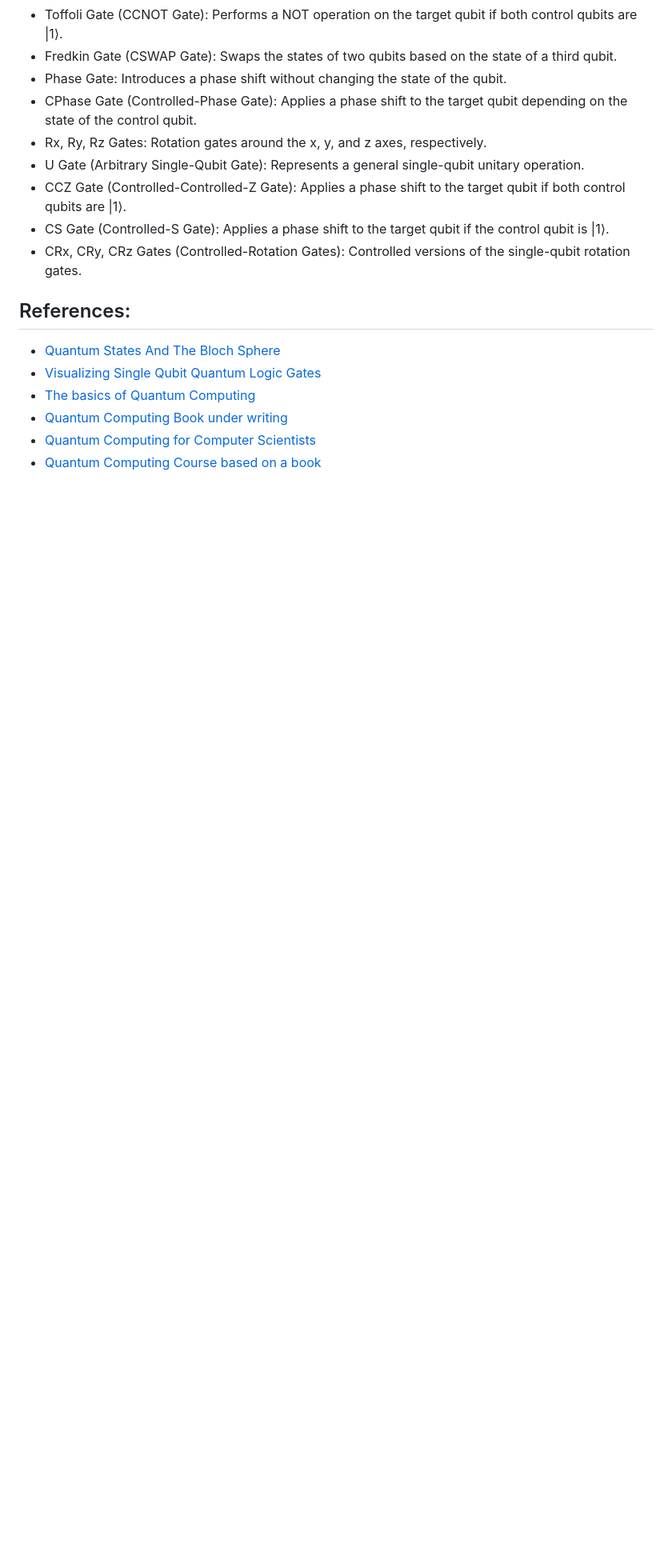
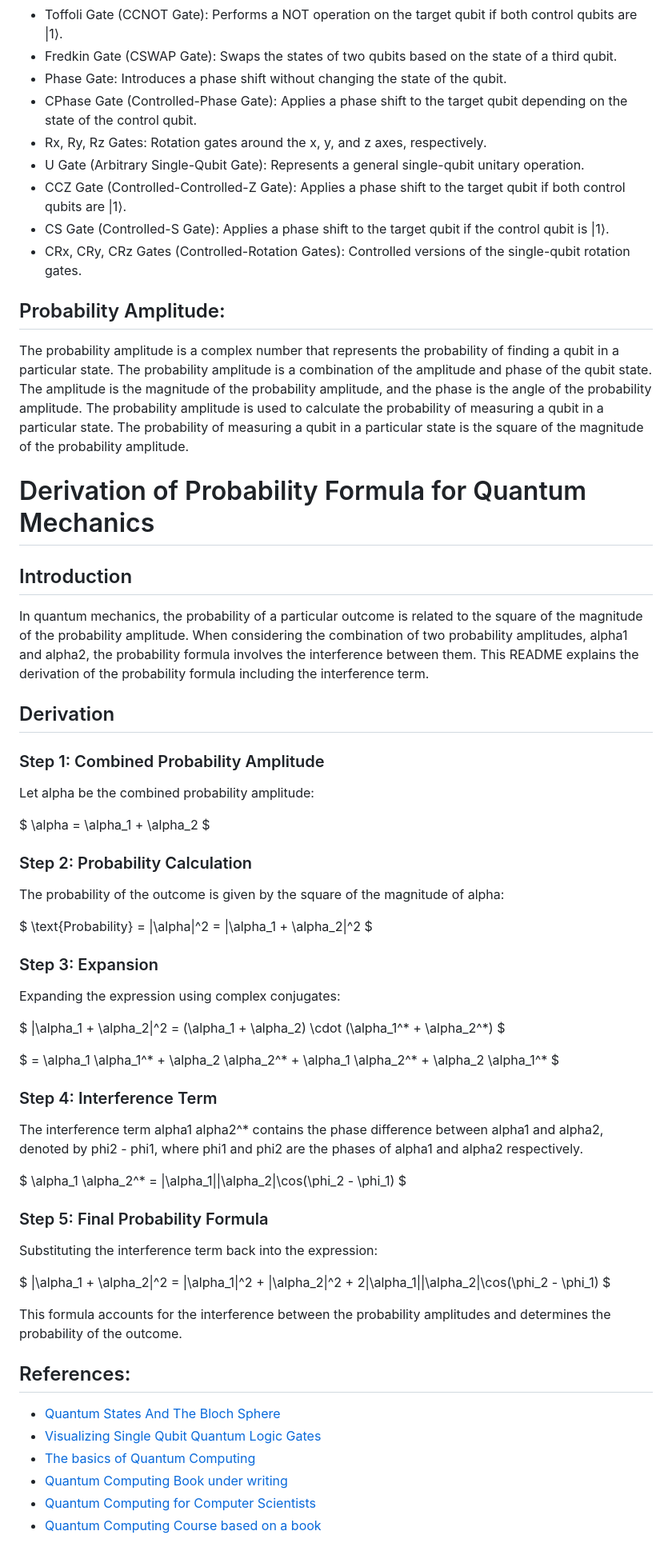
Before and after one commit to bithabib/quantum_computer_simulator, a Markdown page: README.md, the part around the change. Shown: that part at 80% size. Drawn GitHub-style; blank space fills up the shorter version.

Commit message:
Probability amplitude update

```diff
--- a/README.md
+++ b/README.md
@@ -21,6 +21,55 @@ Eshyana: The Quantum Computer Simulator is an immersive and interactive quantum
  - CRx, CRy, CRz Gates (Controlled-Rotation Gates): Controlled versions of the single-qubit rotation gates.
 
 
+
+## Probability Amplitude:
+The probability amplitude is a complex number that represents the probability of finding a qubit in a particular state. The probability amplitude is a combination of the amplitude and phase of the qubit state. The amplitude is the magnitude of the probability amplitude, and the phase is the angle of the probability amplitude. The probability amplitude is used to calculate the probability of measuring a qubit in a particular state. The probability of measuring a qubit in a particular state is the square of the magnitude of the probability amplitude.
+# Derivation of Probability Formula for Quantum Mechanics
+
+## Introduction
+
+In quantum mechanics, the probability of a particular outcome is related to the square of the magnitude of the probability amplitude. When considering the combination of two probability amplitudes, alpha1 and alpha2, the probability formula involves the interference between them. This README explains the derivation of the probability formula including the interference term.
+
+## Derivation
+
+### Step 1: Combined Probability Amplitude
+
+Let alpha be the combined probability amplitude:
+
+$ \alpha = \alpha_1 + \alpha_2 $
+
+### Step 2: Probability Calculation
+
+The probability of the outcome is given by the square of the magnitude of alpha:
+
+$ \text{Probability} = |\alpha|^2 = |\alpha_1 + \alpha_2|^2 $
+
+
+### Step 3: Expansion
+
+Expanding the expression using complex conjugates:
+
+$ |\alpha_1 + \alpha_2|^2 = (\alpha_1 + \alpha_2) \cdot (\alpha_1^* + \alpha_2^*) $
+
+$ = \alpha_1 \alpha_1^* + \alpha_2 \alpha_2^* + \alpha_1 \alpha_2^* + \alpha_2 \alpha_1^* $
+
+### Step 4: Interference Term
+
+The interference term alpha1 alpha2^* contains the phase difference between alpha1 and alpha2, denoted by phi2 - phi1, where phi1 and phi2 are the phases of alpha1 and alpha2 respectively.
+
+$ \alpha_1 \alpha_2^* = |\alpha_1||\alpha_2|\cos(\phi_2 - \phi_1) $
+
+### Step 5: Final Probability Formula
+
+Substituting the interference term back into the expression:
+
+$ |\alpha_1 + \alpha_2|^2 = |\alpha_1|^2 + |\alpha_2|^2 + 2|\alpha_1||\alpha_2|\cos(\phi_2 - \phi_1) $
+
+This formula accounts for the interference between the probability amplitudes and determines the probability of the outcome.
+
+
+
+
  ## References:
    - [Quantum States And The Bloch Sphere](https://medium.com/quantum-untangled/quantum-states-and-the-bloch-sphere-9f3c0c445ea3)
    - [Visualizing Single Qubit Quantum Logic Gates](https://medium.com/quantum-untangled/visualizing-quantum-logic-gates-part-1-515bb7b58916)
```
